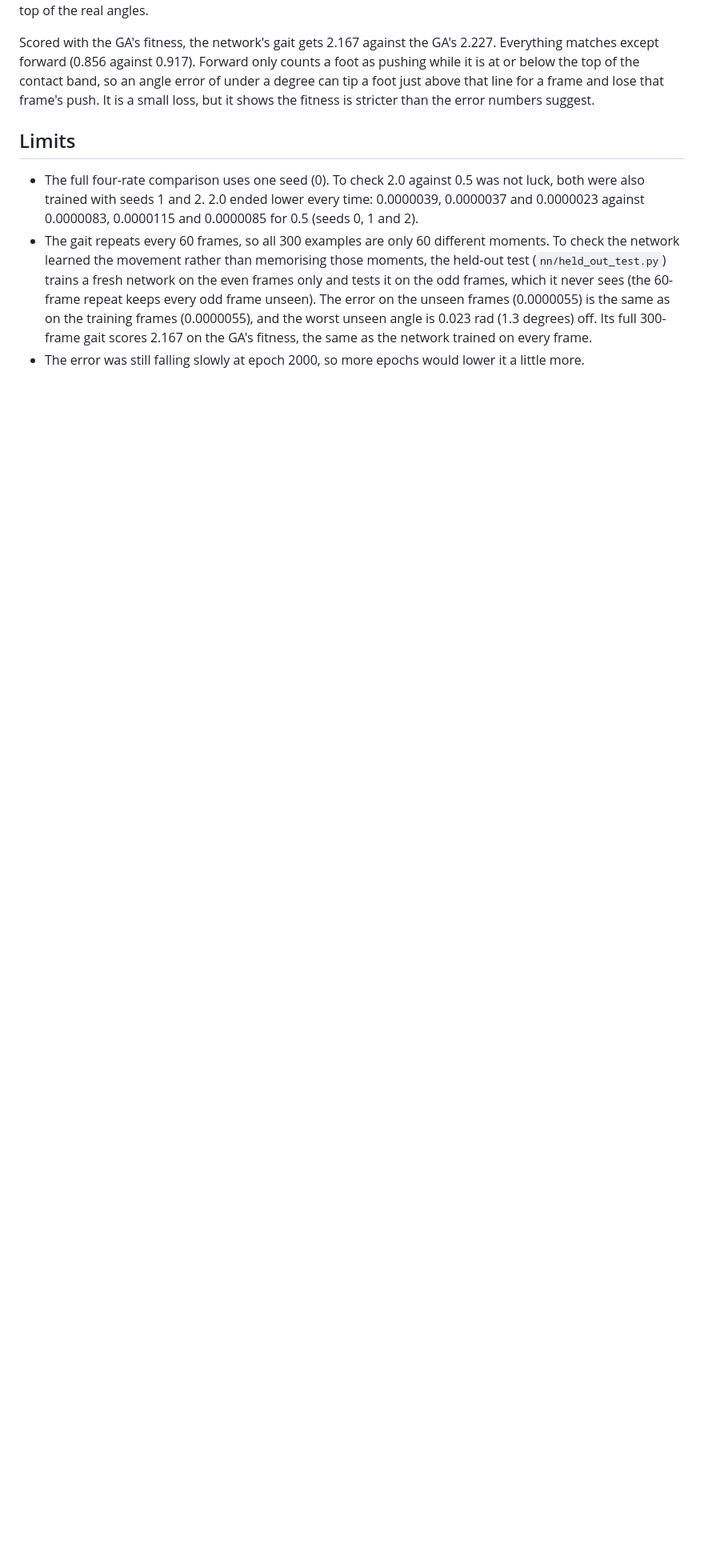
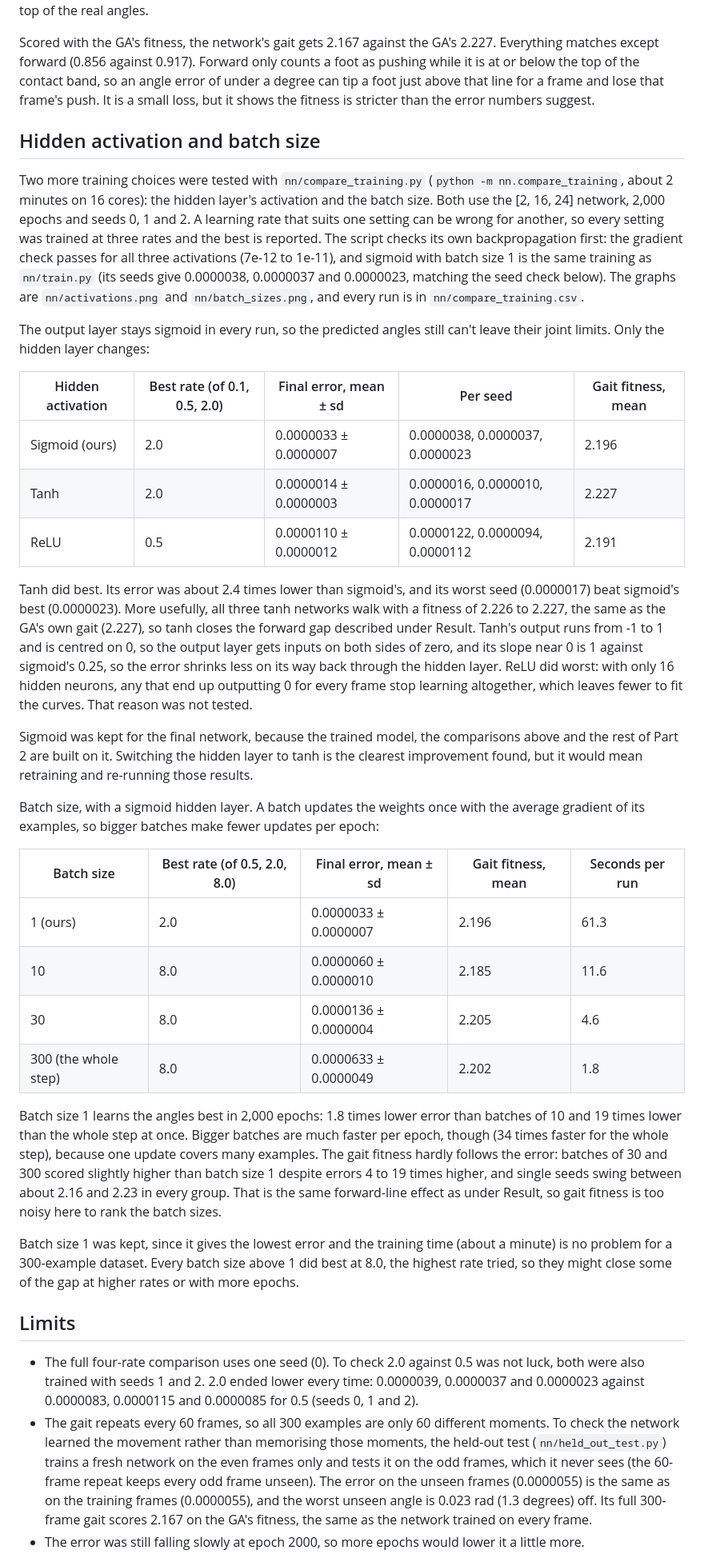
Before and after one commit to llnnrrcc/AI-Coursework, a Markdown page: nn/training.md, the part around one of its changes. Shown at 80% size. GitHub-like rendering; blank space fills up the shorter version.

Commit message:
Compare hidden activations and batch sizes for the network

```diff
--- a/nn/training.md
+++ b/nn/training.md
@@ -45,6 +45,35 @@ With learning rate 2.0 the final error is 0.0000039. Turned back into angles ove
 
 Scored with the GA's fitness, the network's gait gets 2.167 against the GA's 2.227. Everything matches except forward (0.856 against 0.917). Forward only counts a foot as pushing while it is at or below the top of the contact band, so an angle error of under a degree can tip a foot just above that line for a frame and lose that frame's push. It is a small loss, but it shows the fitness is stricter than the error numbers suggest.
 
+## Hidden activation and batch size
+
+Two more training choices were tested with `nn/compare_training.py` (`python -m nn.compare_training`, about 2 minutes on 16 cores): the hidden layer's activation and the batch size. Both use the [2, 16, 24] network, 2,000 epochs and seeds 0, 1 and 2. A learning rate that suits one setting can be wrong for another, so every setting was trained at three rates and the best is reported. The script checks its own backpropagation first: the gradient check passes for all three activations (7e-12 to 1e-11), and sigmoid with batch size 1 is the same training as `nn/train.py` (its seeds give 0.0000038, 0.0000037 and 0.0000023, matching the seed check below). The graphs are `nn/activations.png` and `nn/batch_sizes.png`, and every run is in `nn/compare_training.csv`.
+
+The output layer stays sigmoid in every run, so the predicted angles still can't leave their joint limits. Only the hidden layer changes:
+
+| Hidden activation | Best rate (of 0.1, 0.5, 2.0) | Final error, mean ± sd | Per seed | Gait fitness, mean |
+| --- | --- | --- | --- | --- |
+| Sigmoid (ours) | 2.0 | 0.0000033 ± 0.0000007 | 0.0000038, 0.0000037, 0.0000023 | 2.196 |
+| Tanh | 2.0 | 0.0000014 ± 0.0000003 | 0.0000016, 0.0000010, 0.0000017 | 2.227 |
+| ReLU | 0.5 | 0.0000110 ± 0.0000012 | 0.0000122, 0.0000094, 0.0000112 | 2.191 |
+
+Tanh did best. Its error was about 2.4 times lower than sigmoid's, and its worst seed (0.0000017) beat sigmoid's best (0.0000023). More usefully, all three tanh networks walk with a fitness of 2.226 to 2.227, the same as the GA's own gait (2.227), so tanh closes the forward gap described under Result. Tanh's output runs from -1 to 1 and is centred on 0, so the output layer gets inputs on both sides of zero, and its slope near 0 is 1 against sigmoid's 0.25, so the error shrinks less on its way back through the hidden layer. ReLU did worst: with only 16 hidden neurons, any that end up outputting 0 for every frame stop learning altogether, which leaves fewer to fit the curves. That reason was not tested.
+
+Sigmoid was kept for the final network, because the trained model, the comparisons above and the rest of Part 2 are built on it. Switching the hidden layer to tanh is the clearest improvement found, but it would mean retraining and re-running those results.
+
+Batch size, with a sigmoid hidden layer. A batch updates the weights once with the average gradient of its examples, so bigger batches make fewer updates per epoch:
+
+| Batch size | Best rate (of 0.5, 2.0, 8.0) | Final error, mean ± sd | Gait fitness, mean | Seconds per run |
+| --- | --- | --- | --- | --- |
+| 1 (ours) | 2.0 | 0.0000033 ± 0.0000007 | 2.196 | 61.3 |
+| 10 | 8.0 | 0.0000060 ± 0.0000010 | 2.185 | 11.6 |
+| 30 | 8.0 | 0.0000136 ± 0.0000004 | 2.205 | 4.6 |
+| 300 (the whole step) | 8.0 | 0.0000633 ± 0.0000049 | 2.202 | 1.8 |
+
+Batch size 1 learns the angles best in 2,000 epochs: 1.8 times lower error than batches of 10 and 19 times lower than the whole step at once. Bigger batches are much faster per epoch, though (34 times faster for the whole step), because one update covers many examples. The gait fitness hardly follows the error: batches of 30 and 300 scored slightly higher than batch size 1 despite errors 4 to 19 times higher, and single seeds swing between about 2.16 and 2.23 in every group. That is the same forward-line effect as under Result, so gait fitness is too noisy here to rank the batch sizes.
+
+Batch size 1 was kept, since it gives the lowest error and the training time (about a minute) is no problem for a 300-example dataset. Every batch size above 1 did best at 8.0, the highest rate tried, so they might close some of the gap at higher rates or with more epochs.
+
 ## Limits
 
 - The full four-rate comparison uses one seed (0). To check 2.0 against 0.5 was not luck, both were also trained with seeds 1 and 2. 2.0 ended lower every time: 0.0000039, 0.0000037 and 0.0000023 against 0.0000083, 0.0000115 and 0.0000085 for 0.5 (seeds 0, 1 and 2).
```
Also changed, not shown: other parts of nn/training.md (+1 -0 lines), CONTRIBUTIONS.md (+1 -1 lines), nn/reflection.md (+1 -1 lines), nn/activations.png (added), nn/batch_sizes.png (added), 2 other files.
